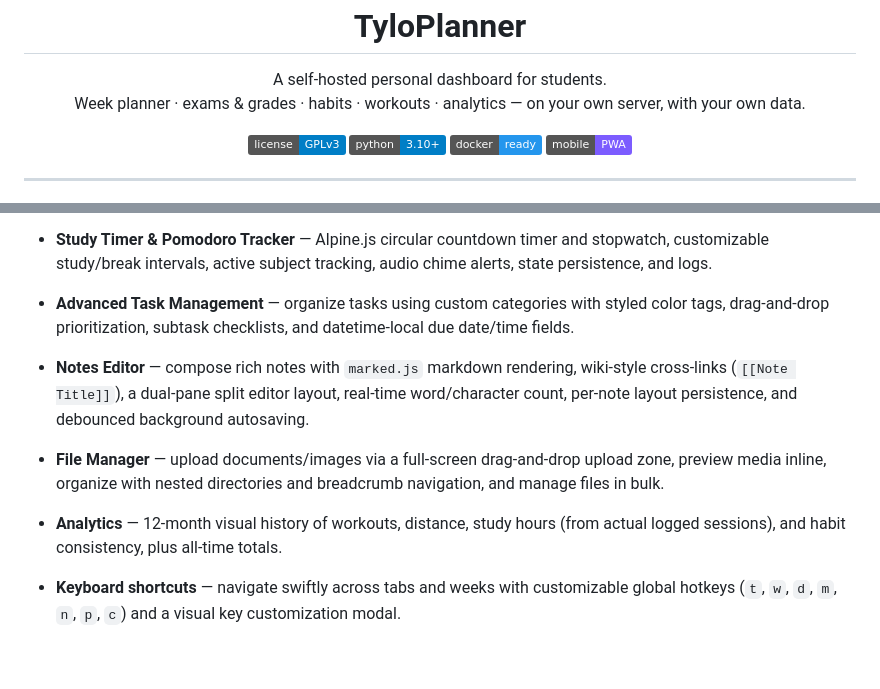
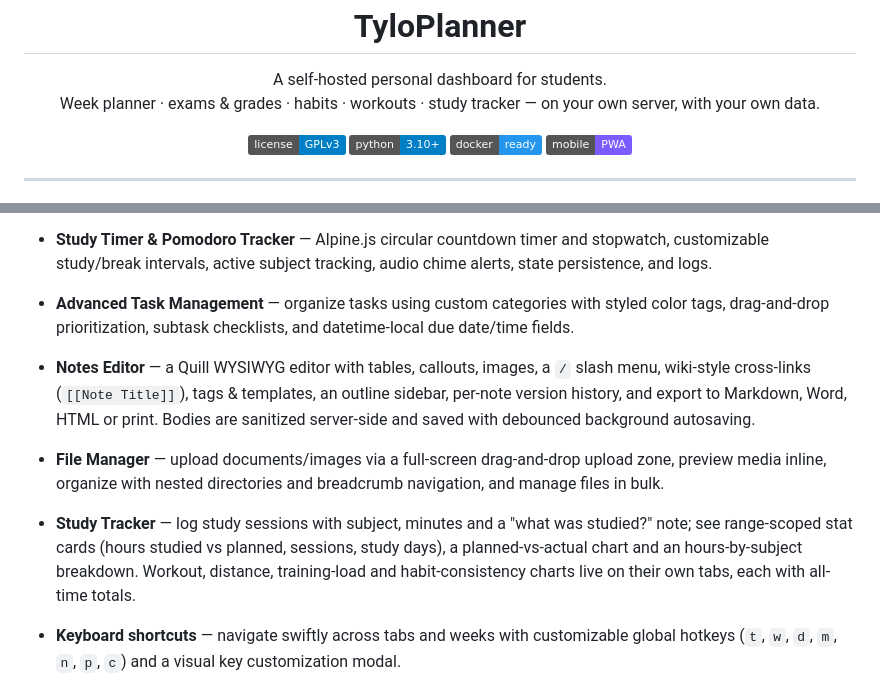
Before and after one commit to xdTYLOOFANCY/tyloplanner, a Markdown page: README.md, 2 parts joined by grey strips. Drawn GitHub-style; badges without logos; blank space fills up the shorter version.

```diff
--- a/README.md
+++ b/README.md
@@ -6,7 +6,7 @@
 
 <p align="center">
   A self-hosted personal dashboard for students.<br>
-  Week planner · exams & grades · habits · workouts · analytics — on your own server, with your own data.
+  Week planner · exams & grades · habits · workouts · study tracker — on your own server, with your own data.
 </p>
 
 <p align="center">
@@ -39,9 +39,9 @@ codebase is under 20,000 lines of clean, modular code, making it easy to underst
 - **Workouts** — log runs, rides, and gym sessions manually or sync them automatically with **Strava** integration.
 - **Study Timer & Pomodoro Tracker** — Alpine.js circular countdown timer and stopwatch, customizable study/break intervals, active subject tracking, audio chime alerts, state persistence, and logs.
 - **Advanced Task Management** — organize tasks using custom categories with styled color tags, drag-and-drop prioritization, subtask checklists, and datetime-local due date/time fields.
-- **Notes Editor** — compose rich notes with `marked.js` markdown rendering, wiki-style cross-links (`[[Note Title]]`), a dual-pane split editor layout, real-time word/character count, per-note layout persistence, and debounced background autosaving.
+- **Notes Editor** — a Quill WYSIWYG editor with tables, callouts, images, a `/` slash menu, wiki-style cross-links (`[[Note Title]]`), tags & templates, an outline sidebar, per-note version history, and export to Markdown, Word, HTML or print. Bodies are sanitized server-side and saved with debounced background autosaving.
 - **File Manager** — upload documents/images via a full-screen drag-and-drop upload zone, preview media inline, organize with nested directories and breadcrumb navigation, and manage files in bulk.
-- **Analytics** — 12-month visual history of workouts, distance, study hours (from actual logged sessions), and habit consistency, plus all-time totals.
+- **Study Tracker** — log study sessions with subject, minutes and a "what was studied?" note; see range-scoped stat cards (hours studied vs planned, sessions, study days), a planned-vs-actual chart and an hours-by-subject breakdown. Workout, distance, training-load and habit-consistency charts live on their own tabs, each with all-time totals.
 - **Keyboard shortcuts** — navigate swiftly across tabs and weeks with customizable global hotkeys (`t`, `w`, `d`, `m`, `n`, `p`, `c`) and a visual key customization modal.
 - **Theming & Customization** — toggle dark/light modes, choose from Glassmorphism, Flat, or a polished Cyberpunk retro-neon aesthetic (with a retro-grid Light Mode overhaul), and personalize the UI with a persistent custom accent color picker.
 - **Notifications** — morning agendas (including overdue/upcoming tasks), evening habit nudges, and exam alerts pushed directly to your phone via [ntfy](https://ntfy.sh) or natively through browser **Web Push notifications** (using programmatic VAPID keys).
```
Also changed, not shown: docs/development.md (+6 -5 lines).
